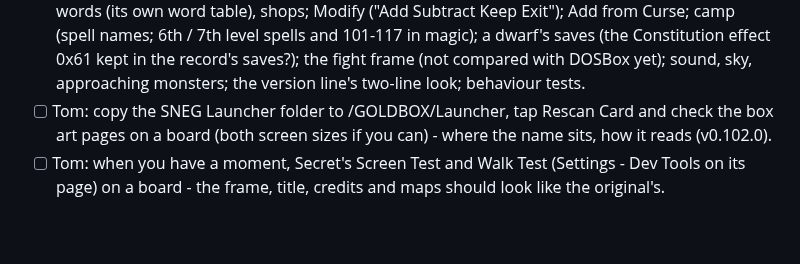
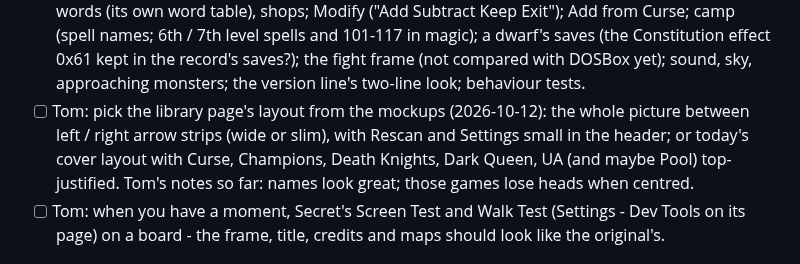
Before and after one commit to tomtombombadil/CYD-BYOG-PoolRadSeries, a Markdown page: docs/TODO.md, the part around the change. Rendered like a GitHub page; blank space fills up the shorter version.

Commit message:
TODO: the library page's layout - Tom's choice from the mockups
Co-Authored-By: Claude Opus 5.5 <noreply@anthropic.com>
Claude-Session: https://claude.ai/code/session_014qSFeRYqh9hgyswosK2rGY

```diff
--- a/docs/TODO.md
+++ b/docs/TODO.md
@@ -77,9 +77,12 @@ the Project as claude/TODO.md.
       Constitution effect 0x61 kept in the record's saves?); the fight
       frame (not compared with DOSBox yet); sound, sky, approaching monsters; the version line's
       two-line look; behaviour tests.
-- [ ] Tom: copy the SNEG Launcher folder to /GOLDBOX/Launcher, tap Rescan
-      Card and check the box art pages on a board (both screen sizes if
-      you can) - where the name sits, how it reads (v0.102.0).
+- [ ] Tom: pick the library page's layout from the mockups (2026-10-12):
+      the whole picture between left / right arrow strips (wide or slim),
+      with Rescan and Settings small in the header; or today's cover
+      layout with Curse, Champions, Death Knights, Dark Queen, UA (and
+      maybe Pool) top-justified. Tom's notes so far: names look great;
+      those games lose heads when centred.
 - [ ] Tom: when you have a moment, Secret's Screen Test and Walk Test
       (Settings - Dev Tools on its page) on a board - the frame, title,
       credits and maps should look like the original's.
```
